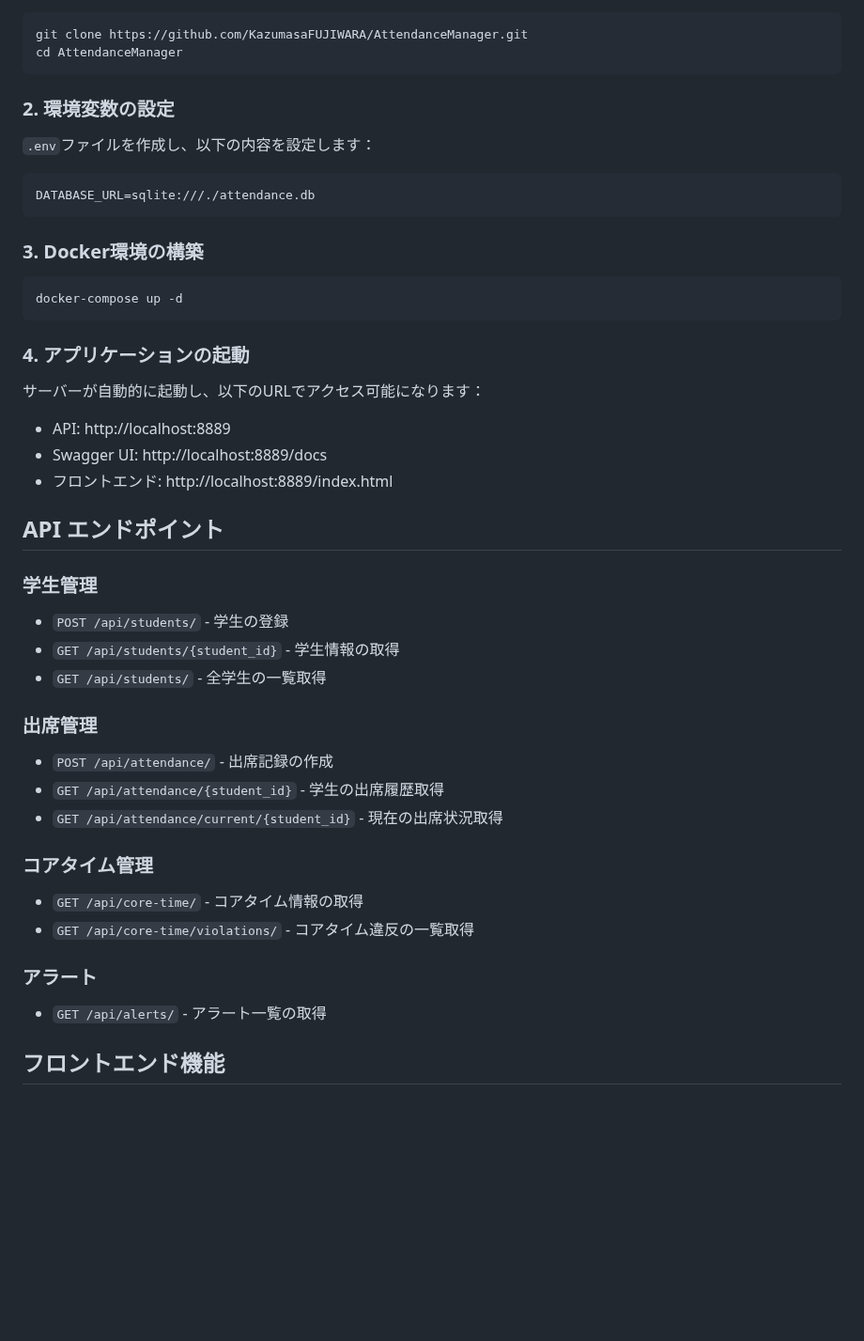
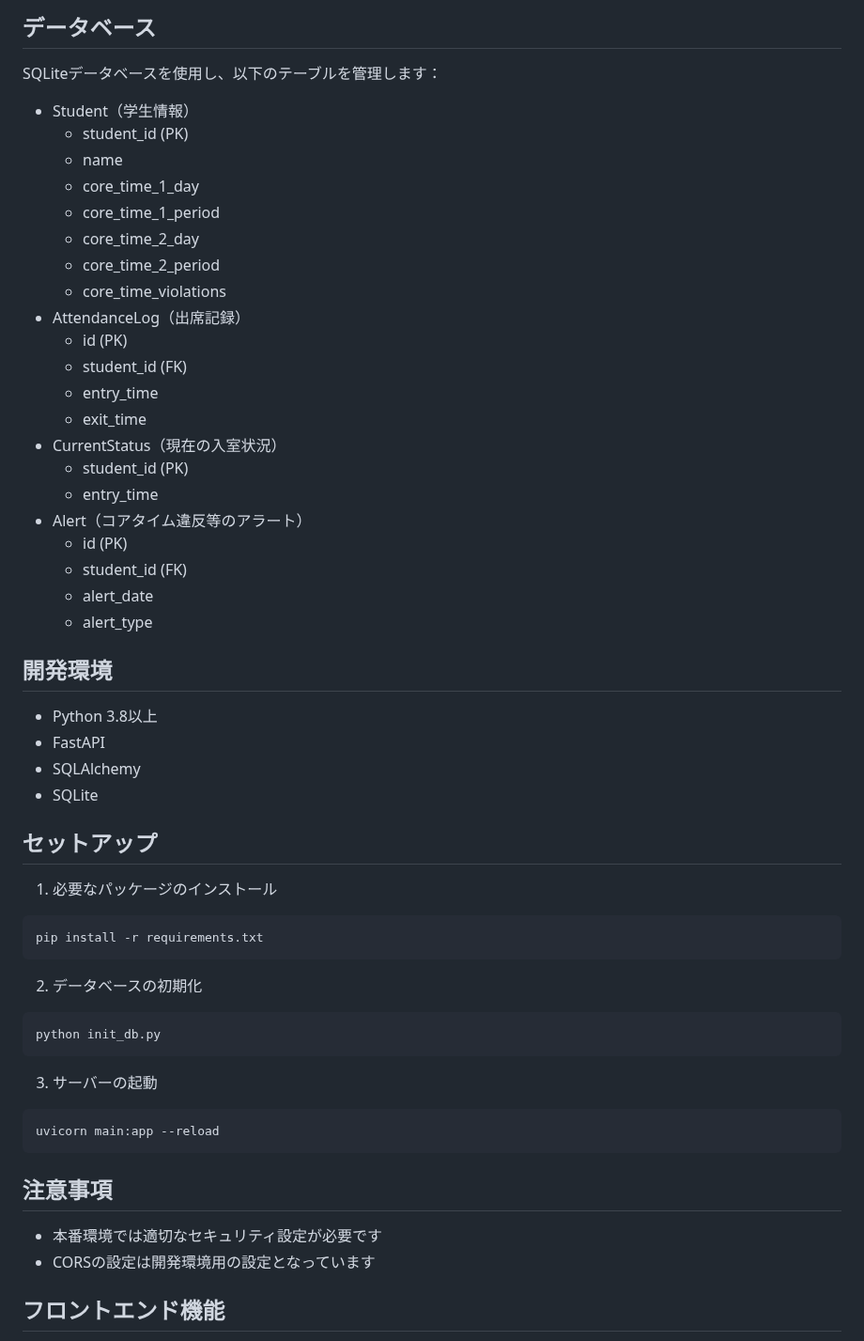
Before and after one commit to KazumasaFUJIWARA/AttendanceManager, a Markdown page: README.md, the part around one of its changes. Shown at 94% size. Rendered like a GitHub page; blank space fills up the shorter version.

````diff
--- a/README.md
+++ b/README.md
@@ -23,43 +65,52 @@
+## データベース
+SQLiteデータベースを使用し、以下のテーブルを管理します：
+- Student（学生情報）
+  - student_id (PK)
+  - name
+  - core_time_1_day
+  - core_time_1_period
+  - core_time_2_day
+  - core_time_2_period
+  - core_time_violations
+- AttendanceLog（出席記録）
+  - id (PK)
+  - student_id (FK)
+  - entry_time
+  - exit_time
+- CurrentStatus（現在の入室状況）
+  - student_id (PK)
+  - entry_time
+- Alert（コアタイム違反等のアラート）
+  - id (PK)
+  - student_id (FK)
+  - alert_date
+  - alert_type
+
+## 開発環境
+- Python 3.8以上
+- FastAPI
+- SQLAlchemy
+- SQLite
+
+## セットアップ
+1. 必要なパッケージのインストール
 ```bash
-git clone https://github.com/KazumasaFUJIWARA/AttendanceManager.git
-cd AttendanceManager
+pip install -r requirements.txt
 ```
 
-### 2. 環境変数の設定
-`.env`ファイルを作成し、以下の内容を設定します：
-```
-DATABASE_URL=sqlite:///./attendance.db
+2. データベースの初期化
+```bash
+python init_db.py
 ```
 
-### 3. Docker環境の構築
+3. サーバーの起動
 ```bash
-docker-compose up -d
+uvicorn main:app --reload
 ```
 
-### 4. アプリケーションの起動
-サーバーが自動的に起動し、以下のURLでアクセス可能になります：
-- API: http://localhost:8889
-- Swagger UI: http://localhost:8889/docs
-- フロントエンド: http://localhost:8889/index.html
-
-## API エンドポイント
-
-### 学生管理
-- `POST /api/students/` - 学生の登録
-- `GET /api/students/{student_id}` - 学生情報の取得
-- `GET /api/students/` - 全学生の一覧取得
-
-### 出席管理
-- `POST /api/attendance/` - 出席記録の作成
-- `GET /api/attendance/{student_id}` - 学生の出席履歴取得
-- `GET /api/attendance/current/{student_id}` - 現在の出席状況取得
-
-### コアタイム管理
-- `GET /api/core-time/` - コアタイム情報の取得
-- `GET /api/core-time/violations/` - コアタイム違反の一覧取得
-
-### アラート
-- `GET /api/alerts/` - アラート一覧の取得
+## 注意事項
+- 本番環境では適切なセキュリティ設定が必要です
+- CORSの設定は開発環境用の設定となっています
 
 ## フロントエンド機能
 - リアルタイムの出席状況表示
````
Also changed, not shown: other parts of README.md (+57 -15 lines).
